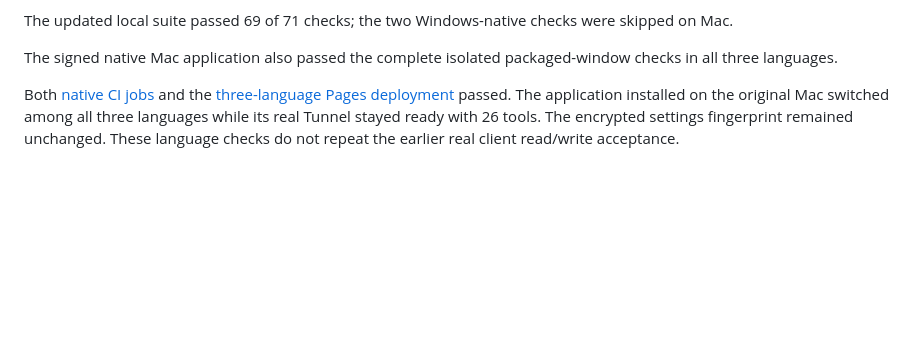
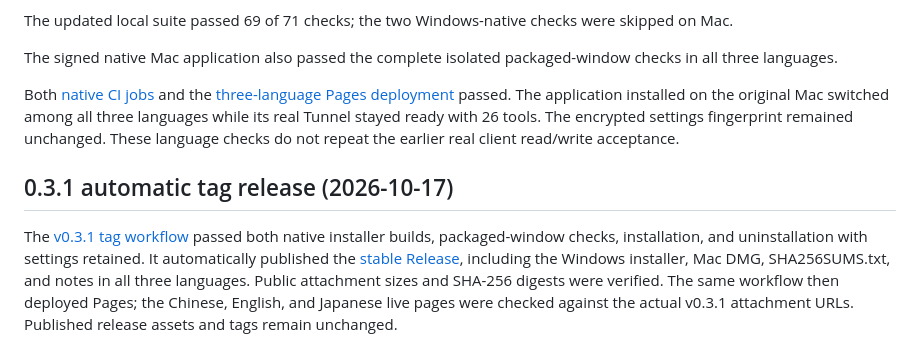
Before and after one commit to DJ-Huang/ChatToHarness, a Markdown page: docs/en/VERIFICATION.md, the part around the change. Rendered like a GitHub page; blank space fills up the shorter version.

```diff
--- a/docs/en/VERIFICATION.md
+++ b/docs/en/VERIFICATION.md
@@ -33,3 +33,7 @@ The updated local suite passed 69 of 71 checks; the two Windows-native checks we
 The signed native Mac application also passed the complete isolated packaged-window checks in all three languages.
 
 Both [native CI jobs](https://github.com/DJ-Huang/ChatToHarness/actions/runs/39004923858) and the [three-language Pages deployment](https://github.com/DJ-Huang/ChatToHarness/actions/runs/39004923882) passed. The application installed on the original Mac switched among all three languages while its real Tunnel stayed ready with 26 tools. The encrypted settings fingerprint remained unchanged. These language checks do not repeat the earlier real client read/write acceptance.
+
+## 0.3.1 automatic tag release (2026-10-17)
+
+The [v0.3.1 tag workflow](https://github.com/DJ-Huang/ChatToHarness/actions/runs/39006275576) passed both native installer builds, packaged-window checks, installation, and uninstallation with settings retained. It automatically published the [stable Release](https://github.com/DJ-Huang/ChatToHarness/releases/tag/v0.3.1), including the Windows installer, Mac DMG, SHA256SUMS.txt, and notes in all three languages. Public attachment sizes and SHA-256 digests were verified. The same workflow then deployed Pages; the Chinese, English, and Japanese live pages were checked against the actual v0.3.1 attachment URLs. Published release assets and tags remain unchanged.
```
Also changed, not shown: docs/ja/VERIFICATION.md (+4 -0 lines), docs/zh-CN/VERIFICATION.md (+4 -0 lines).
